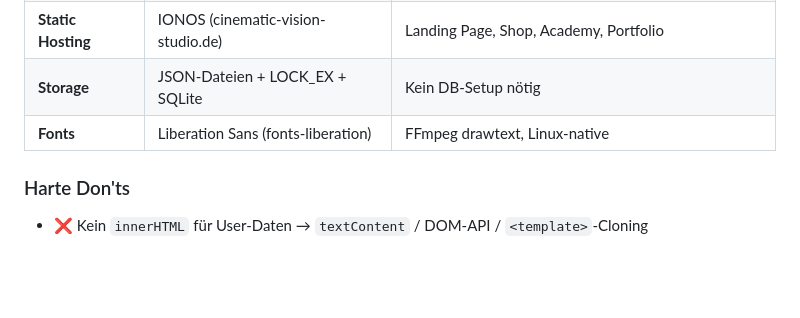
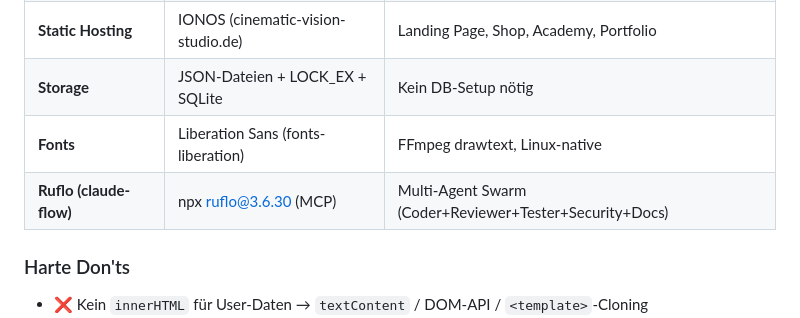
Before and after one commit to nuffysstyle-droid/cinematic-studio-family, a Markdown page: CLAUDE.md, the part around the change. Drawn GitHub-style; blank space fills up the shorter version.

Commit message:
docs: document ruflo v3.6.30 mcp setup in tech stack

```diff
--- a/CLAUDE.md
+++ b/CLAUDE.md
@@ -66,6 +66,7 @@ Neue User bekommen automatisch 50 Welcome-Kristalle. Echte Transaktion in V2.
 | **Static Hosting** | IONOS (cinematic-vision-studio.de) | Landing Page, Shop, Academy, Portfolio |
 | **Storage** | JSON-Dateien + LOCK_EX + SQLite | Kein DB-Setup nötig |
 | **Fonts** | Liberation Sans (fonts-liberation) | FFmpeg drawtext, Linux-native |
+| **Ruflo (claude-flow)** | npx ruflo@3.6.30 (MCP) | Multi-Agent Swarm (Coder+Reviewer+Tester+Security+Docs) |
 
 ### Harte Don'ts
 
```
